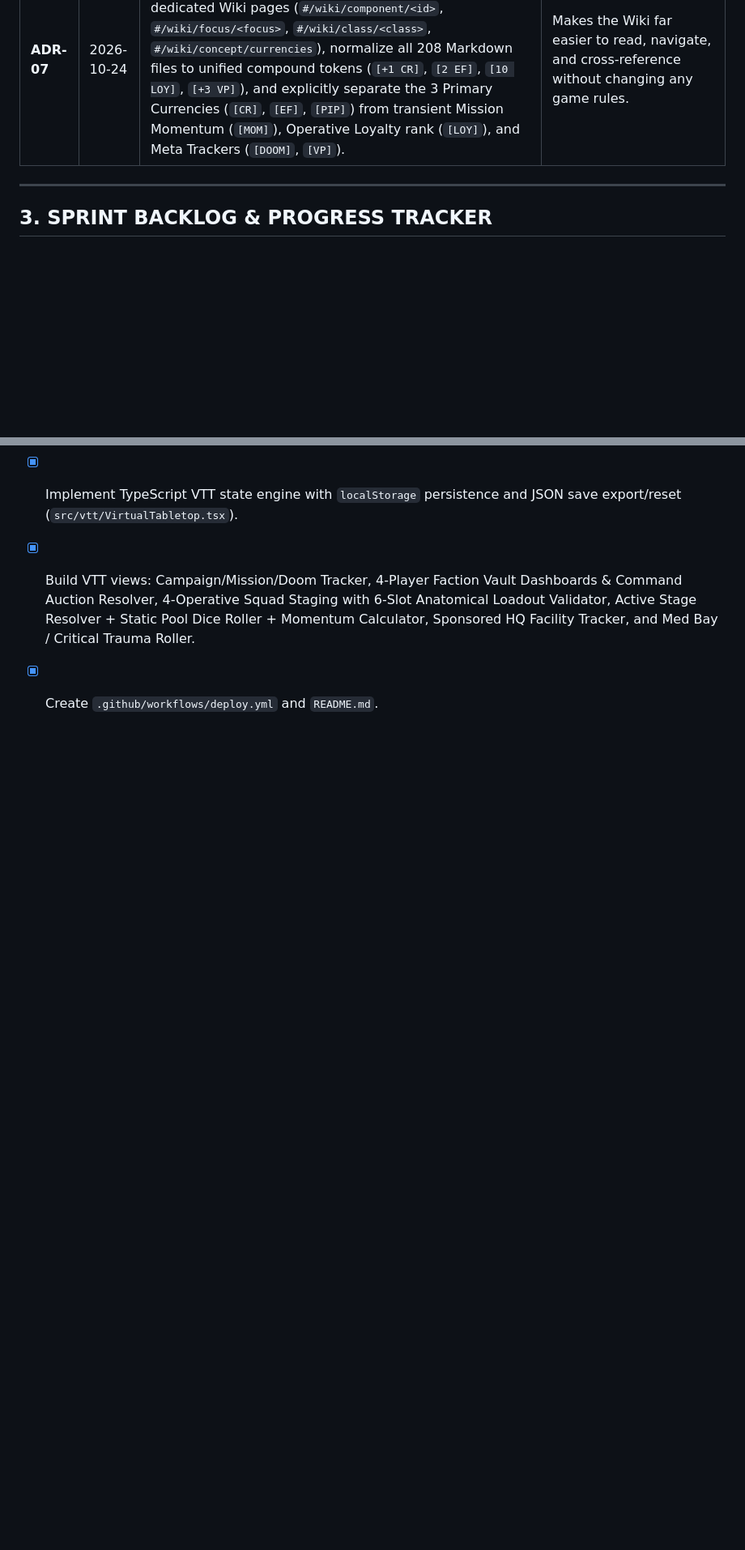
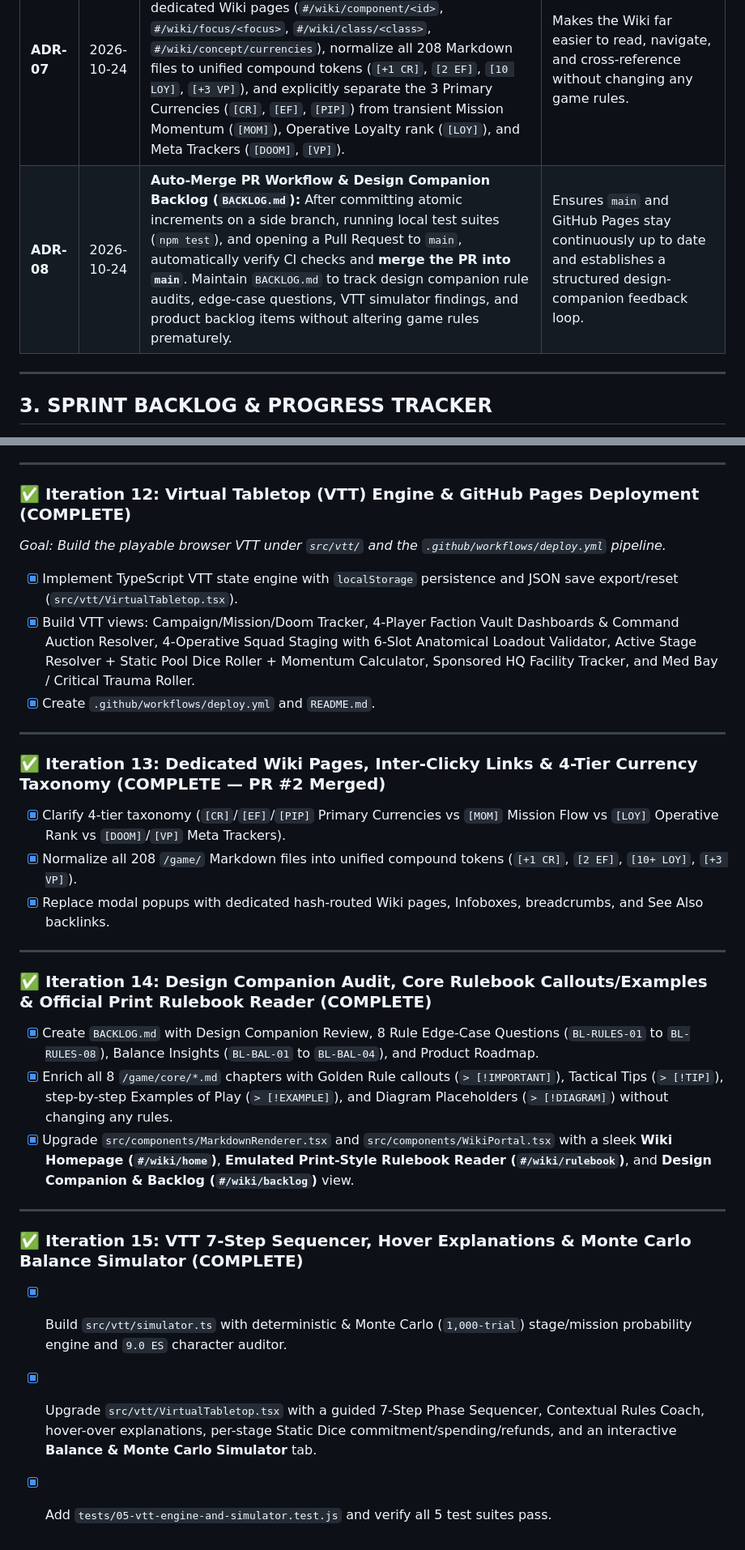
Before and after one commit to InbarRose/away-team-game, a Markdown page: PROJECT_STATUS.md, 2 parts joined by grey strips. Shown at 81% size. Rendered like a GitHub page; blank space fills up the shorter version.

Commit message:
docs(backlog): add BACKLOG.md with design companion audit, rule edge cases, and ADR-08 auto-merge workflow

```diff
--- a/PROJECT_STATUS.md
+++ b/PROJECT_STATUS.md
@@ -31,6 +31,7 @@ To ensure we never lose work to interruptions or timeouts and to keep Git commit
 | **ADR-05** | 2026-10-24 | **Custom Domain (`awayteam.inbarrose.com`):** Configure `public/CNAME`, `astro.config.mjs` (`site: 'https://awayteam.inbarrose.com'`, `base: '/'`), and `.github/workflows/deploy.yml` for root-path subdomain hosting, plus `manifests/serve_local.js` for zero-dependency local previewing. | Eliminates subdirectory path prefixing (`/repo-name/`) and enables instant local and production hosting. |
 | **ADR-06** | 2026-10-24 | **Atomic Commits, Side-Branch PR Workflow & 4-Suite Automated Testing:** Enforce atomic commits on side branches, PRs to `main`, and `.github/workflows/test-pr.yml` running 4 test suites (`tests/01` through `tests/04`) covering structure, schema, `9.0 ES` game math, and VTT functionality. | Guarantees structural, mathematical, and functional integrity on every PR before merging to `main`. |
 | **ADR-07** | 2026-10-24 | **Dedicated Wiki Pages, Inter-Clicky Links & 4-Tier Currency Taxonomy:** Replace modal popups with dedicated Wiki pages (`#/wiki/component/<id>`, `#/wiki/focus/<focus>`, `#/wiki/class/<class>`, `#/wiki/concept/currencies`), normalize all 208 Markdown files to unified compound tokens (`[+1 CR]`, `[2 EF]`, `[10 LOY]`, `[+3 VP]`), and explicitly separate the 3 Primary Currencies (`[CR]`, `[EF]`, `[PIP]`) from transient Mission Momentum (`[MOM]`), Operative Loyalty rank (`[LOY]`), and Meta Trackers (`[DOOM]`, `[VP]`). | Makes the Wiki far easier to read, navigate, and cross-reference without changing any game rules. |
+| **ADR-08** | 2026-10-24 | **Auto-Merge PR Workflow & Design Companion Backlog (`BACKLOG.md`):** After committing atomic increments on a side branch, running local test suites (`npm test`), and opening a Pull Request to `main`, automatically verify CI checks and **merge the PR into `main`**. Maintain `BACKLOG.md` to track design companion rule audits, edge-case questions, VTT simulator findings, and product backlog items without altering game rules prematurely. | Ensures `main` and GitHub Pages stay continuously up to date and establishes a structured design-companion feedback loop. |
 
 ---
 
@@ -162,3 +163,24 @@ To ensure we never lose work to interruptions or timeouts and to keep Git commit
 - [x] Implement TypeScript VTT state engine with `localStorage` persistence and JSON save export/reset (`src/vtt/VirtualTabletop.tsx`).
 - [x] Build VTT views: Campaign/Mission/Doom Tracker, 4-Player Faction Vault Dashboards & Command Auction Resolver, 4-Operative Squad Staging with 6-Slot Anatomical Loadout Validator, Active Stage Resolver + Static Pool Dice Roller + Momentum Calculator, Sponsored HQ Facility Tracker, and Med Bay / Critical Trauma Roller.
 - [x] Create `.github/workflows/deploy.yml` and `README.md`.
+
+---
+
+### ✅ Iteration 13: Dedicated Wiki Pages, Inter-Clicky Links & 4-Tier Currency Taxonomy (COMPLETE — PR #2 Merged)
+- [x] Clarify 4-tier taxonomy (`[CR]`/`[EF]`/`[PIP]` Primary Currencies vs `[MOM]` Mission Flow vs `[LOY]` Operative Rank vs `[DOOM]`/`[VP]` Meta Trackers).
+- [x] Normalize all 208 `/game/` Markdown files into unified compound tokens (`[+1 CR]`, `[2 EF]`, `[10+ LOY]`, `[+3 VP]`).
+- [x] Replace modal popups with dedicated hash-routed Wiki pages, Infoboxes, breadcrumbs, and See Also backlinks.
+
+---
+
+### ✅ Iteration 14: Design Companion Audit, Core Rulebook Callouts/Examples & Official Print Rulebook Reader (COMPLETE)
+- [x] Create `BACKLOG.md` with Design Companion Review, 8 Rule Edge-Case Questions (`BL-RULES-01` to `BL-RULES-08`), Balance Insights (`BL-BAL-01` to `BL-BAL-04`), and Product Roadmap.
+- [x] Enrich all 8 `/game/core/*.md` chapters with Golden Rule callouts (`> [!IMPORTANT]`), Tactical Tips (`> [!TIP]`), step-by-step Examples of Play (`> [!EXAMPLE]`), and Diagram Placeholders (`> [!DIAGRAM]`) without changing any rules.
+- [x] Upgrade `src/components/MarkdownRenderer.tsx` and `src/components/WikiPortal.tsx` with a sleek **Wiki Homepage (`#/wiki/home`)**, **Emulated Print-Style Rulebook Reader (`#/wiki/rulebook`)**, and **Design Companion & Backlog (`#/wiki/backlog`)** view.
+
+---
+
+### ✅ Iteration 15: VTT 7-Step Sequencer, Hover Explanations & Monte Carlo Balance Simulator (COMPLETE)
+- [x] Build `src/vtt/simulator.ts` with deterministic & Monte Carlo (`1,000-trial`) stage/mission probability engine and `9.0 ES` character auditor.
+- [x] Upgrade `src/vtt/VirtualTabletop.tsx` with a guided 7-Step Phase Sequencer, Contextual Rules Coach, hover-over explanations, per-stage Static Dice commitment/spending/refunds, and an interactive **Balance & Monte Carlo Simulator** tab.
+- [x] Add `tests/05-vtt-engine-and-simulator.test.js` and verify all 5 test suites pass.
```
Also changed, not shown: BACKLOG.md (added, +74 -0 lines).
